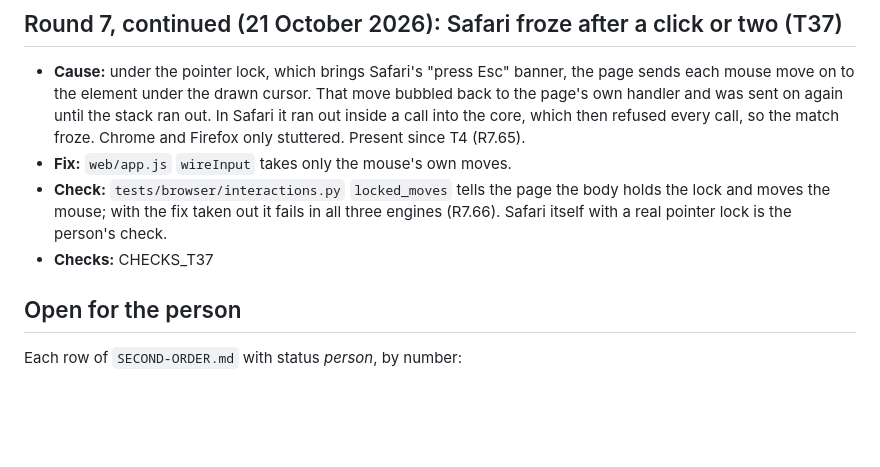
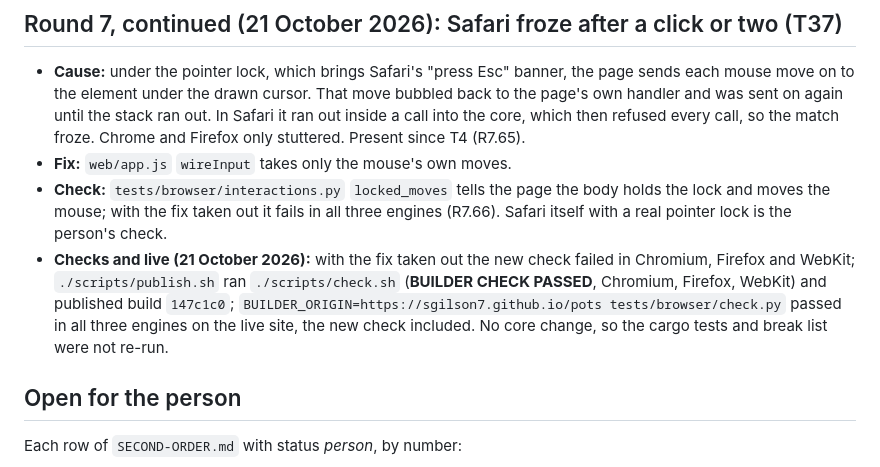
Before and after one commit to sgilson7/pots, a Markdown page: HANDOFF.md, the part around the change. Drawn GitHub-style; blank space fills up the shorter version.

Commit message:
Handoff: checks and the live build 147c1c0 (T37)
Co-Authored-By: Claude Opus 5.5 (1M context) <noreply@anthropic.com>

```diff
--- a/HANDOFF.md
+++ b/HANDOFF.md
@@ -167,7 +167,7 @@ Each row of `SECOND-ORDER.md` with status *person*, by number:
 - **Cause:** under the pointer lock, which brings Safari's "press Esc" banner, the page sends each mouse move on to the element under the drawn cursor. That move bubbled back to the page's own handler and was sent on again until the stack ran out. In Safari it ran out inside a call into the core, which then refused every call, so the match froze. Chrome and Firefox only stuttered. Present since T4 (R7.65).
 - **Fix:** `web/app.js` `wireInput` takes only the mouse's own moves.
 - **Check:** `tests/browser/interactions.py` `locked_moves` tells the page the body holds the lock and moves the mouse; with the fix taken out it fails in all three engines (R7.66). Safari itself with a real pointer lock is the person's check.
-- **Checks:** CHECKS_T37
+- **Checks and live (21 October 2026):** with the fix taken out the new check failed in Chromium, Firefox and WebKit; `./scripts/publish.sh` ran `./scripts/check.sh` (**BUILDER CHECK PASSED**, Chromium, Firefox, WebKit) and published build `147c1c0`; `BUILDER_ORIGIN=https://sgilson7.github.io/pots tests/browser/check.py` passed in all three engines on the live site, the new check included. No core change, so the cargo tests and break list were not re-run.
 
 ## Open for the person
 
```
